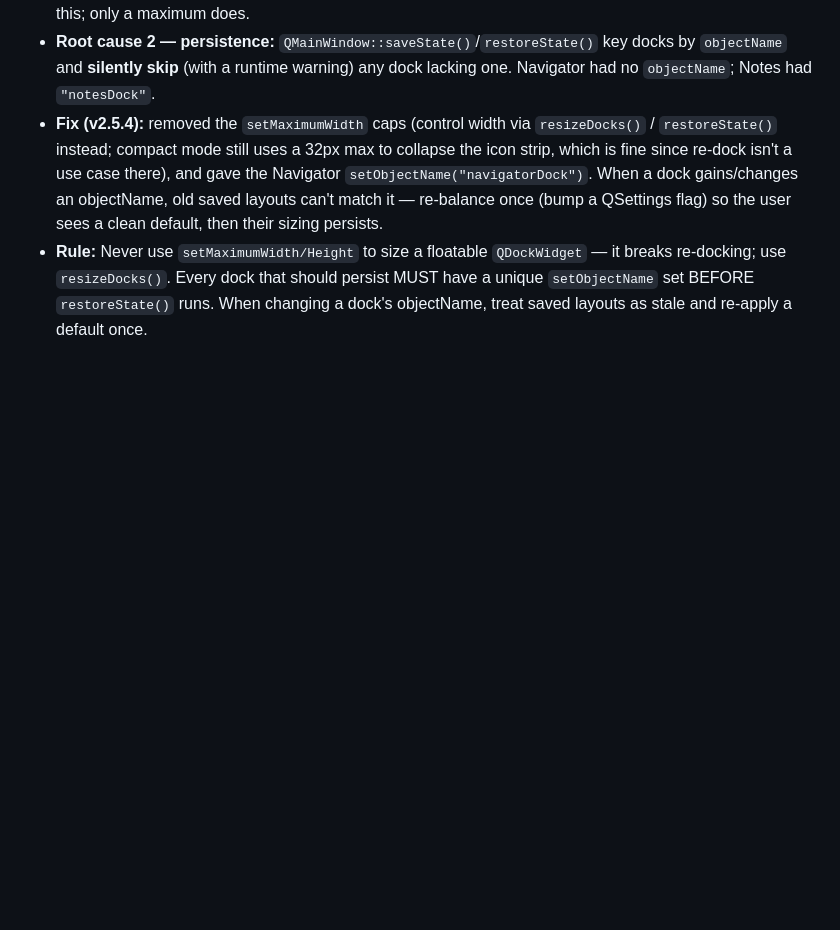
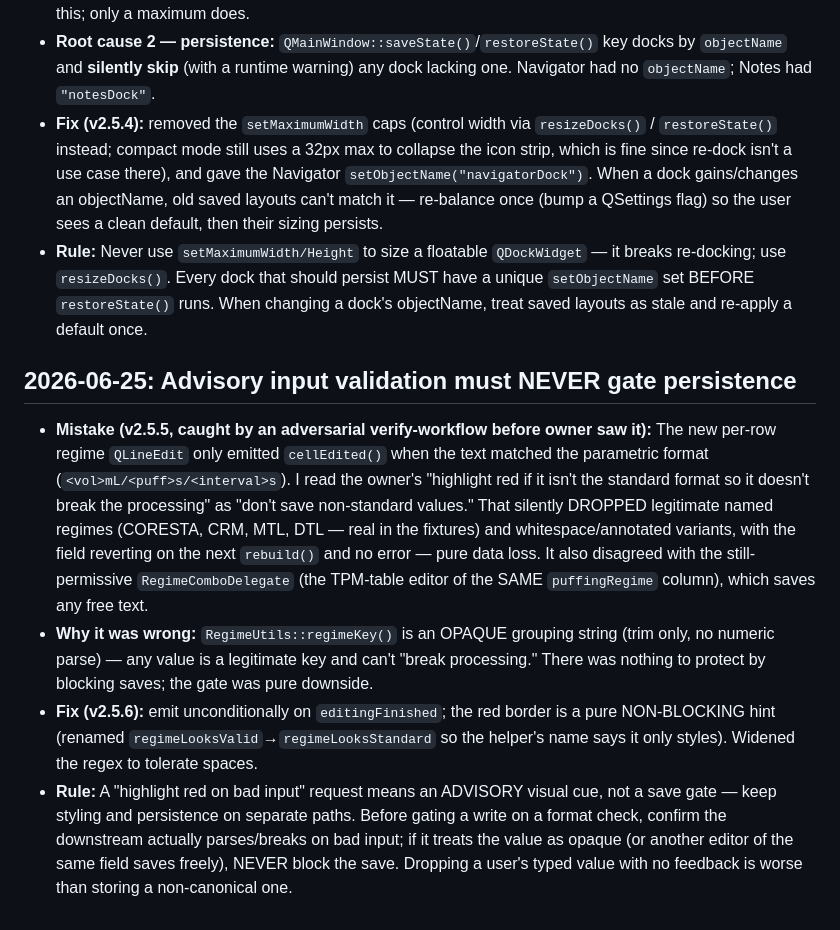
Before and after one commit to acbecquet/DataViewer-Enterprise, a Markdown page: tasks/lessons.md, the part around the change. Drawn GitHub-style; blank space fills up the shorter version.

Commit message:
docs(lessons): advisory validation must never gate persistence (regime data-loss near-miss)
Co-Authored-By: Claude Opus 4.8 <noreply@anthropic.com>

```diff
--- a/tasks/lessons.md
+++ b/tasks/lessons.md
@@ -103,3 +103,9 @@
 - **Root cause 2 — persistence:** `QMainWindow::saveState()`/`restoreState()` key docks by `objectName` and **silently skip** (with a runtime warning) any dock lacking one. Navigator had no `objectName`; Notes had `"notesDock"`.
 - **Fix (v2.5.4):** removed the `setMaximumWidth` caps (control width via `resizeDocks()` / `restoreState()` instead; compact mode still uses a 32px max to collapse the icon strip, which is fine since re-dock isn't a use case there), and gave the Navigator `setObjectName("navigatorDock")`. When a dock gains/changes an objectName, old saved layouts can't match it — re-balance once (bump a QSettings flag) so the user sees a clean default, then their sizing persists.
 - **Rule:** Never use `setMaximumWidth/Height` to size a floatable `QDockWidget` — it breaks re-docking; use `resizeDocks()`. Every dock that should persist MUST have a unique `setObjectName` set BEFORE `restoreState()` runs. When changing a dock's objectName, treat saved layouts as stale and re-apply a default once.
+
+## 2026-06-25: Advisory input validation must NEVER gate persistence
+- **Mistake (v2.5.5, caught by an adversarial verify-workflow before owner saw it):** The new per-row regime `QLineEdit` only emitted `cellEdited()` when the text matched the parametric format (`<vol>mL/<puff>s/<interval>s`). I read the owner's "highlight red if it isn't the standard format so it doesn't break the processing" as "don't save non-standard values." That silently DROPPED legitimate named regimes (CORESTA, CRM, MTL, DTL — real in the fixtures) and whitespace/annotated variants, with the field reverting on the next `rebuild()` and no error — pure data loss. It also disagreed with the still-permissive `RegimeComboDelegate` (the TPM-table editor of the SAME `puffingRegime` column), which saves any free text.
+- **Why it was wrong:** `RegimeUtils::regimeKey()` is an OPAQUE grouping string (trim only, no numeric parse) — any value is a legitimate key and can't "break processing." There was nothing to protect by blocking saves; the gate was pure downside.
+- **Fix (v2.5.6):** emit unconditionally on `editingFinished`; the red border is a pure NON-BLOCKING hint (renamed `regimeLooksValid`→`regimeLooksStandard` so the helper's name says it only styles). Widened the regex to tolerate spaces.
+- **Rule:** A "highlight red on bad input" request means an ADVISORY visual cue, not a save gate — keep styling and persistence on separate paths. Before gating a write on a format check, confirm the downstream actually parses/breaks on bad input; if it treats the value as opaque (or another editor of the same field saves freely), NEVER block the save. Dropping a user's typed value with no feedback is worse than storing a non-canonical one.
```
